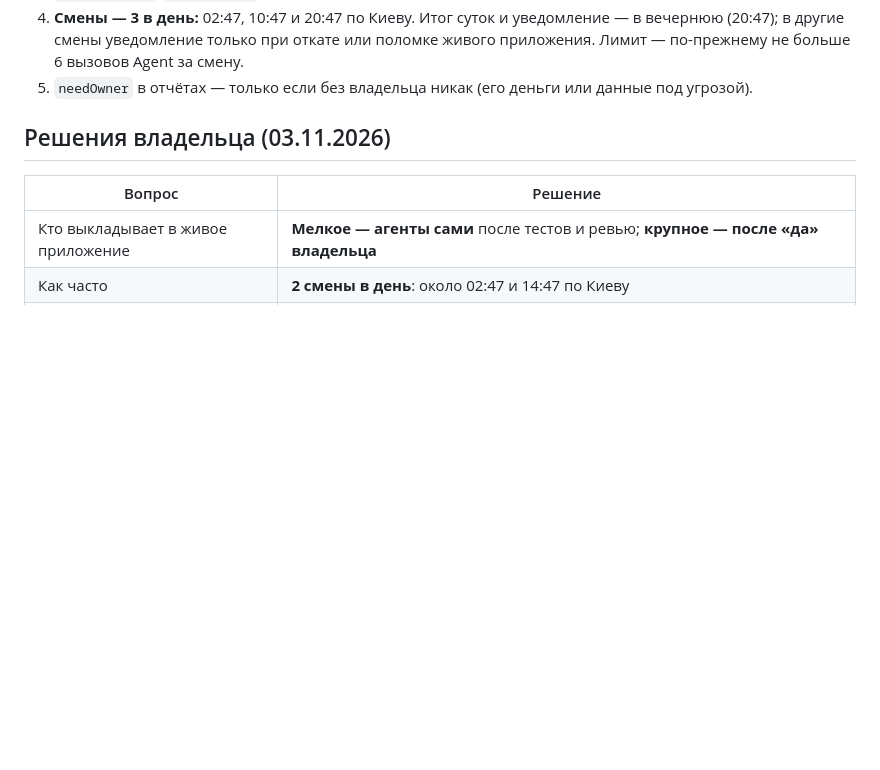
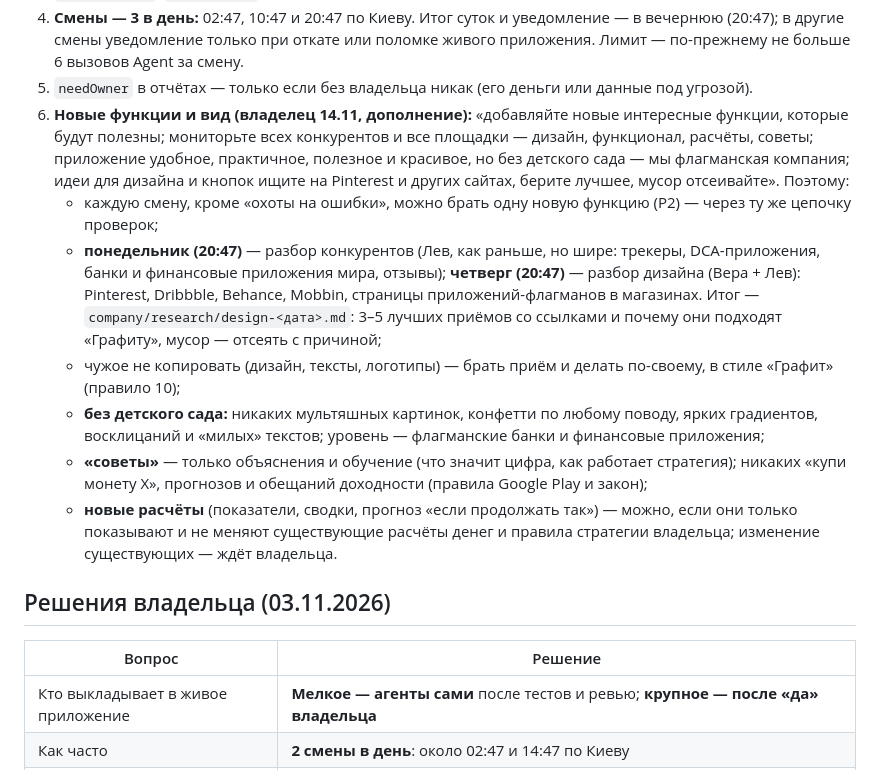
Before and after one commit to Koshei96/moneylife, a Markdown page: agent/AGENT.md, the part around the change. GitHub-like rendering; blank space fills up the shorter version.

Commit message:
Владелец 14.11 (дополнение): новые полезные функции, мониторинг конкурентов и дизайна (Pinterest и др.), флагманский стиль без «детского сада»

```diff
--- a/agent/AGENT.md
+++ b/agent/AGENT.md
@@ -53,6 +53,22 @@ Google Play (новому личному аккаунту разработчик
 4. **Смены — 3 в день:** 02:47, 10:47 и 20:47 по Киеву. Итог суток и уведомление — в вечернюю (20:47); в другие смены
    уведомление только при откате или поломке живого приложения. Лимит — по-прежнему не больше 6 вызовов Agent за смену.
 5. `needOwner` в отчётах — только если без владельца никак (его деньги или данные под угрозой).
+6. **Новые функции и вид (владелец 14.11, дополнение):** «добавляйте новые интересные функции, которые будут полезны;
+   мониторьте всех конкурентов и все площадки — дизайн, функционал, расчёты, советы; приложение удобное, практичное,
+   полезное и красивое, но без детского сада — мы флагманская компания; идеи для дизайна и кнопок ищите на Pinterest
+   и других сайтах, берите лучшее, мусор отсеивайте». Поэтому:
+   - каждую смену, кроме «охоты на ошибки», можно брать одну новую функцию (P2) — через ту же цепочку проверок;
+   - **понедельник (20:47)** — разбор конкурентов (Лев, как раньше, но шире: трекеры, DCA-приложения, банки и
+     финансовые приложения мира, отзывы); **четверг (20:47)** — разбор дизайна (Вера + Лев): Pinterest, Dribbble,
+     Behance, Mobbin, страницы приложений-флагманов в магазинах. Итог — `company/research/design-<дата>.md`:
+     3–5 лучших приёмов со ссылками и почему они подходят «Графиту», мусор — отсеять с причиной;
+   - чужое не копировать (дизайн, тексты, логотипы) — брать приём и делать по-своему, в стиле «Графит» (правило 10);
+   - **без детского сада:** никаких мультяшных картинок, конфетти по любому поводу, ярких градиентов, восклицаний и
+     «милых» текстов; уровень — флагманские банки и финансовые приложения;
+   - **«советы»** — только объяснения и обучение (что значит цифра, как работает стратегия); никаких «купи монету X»,
+     прогнозов и обещаний доходности (правила Google Play и закон);
+   - **новые расчёты** (показатели, сводки, прогноз «если продолжать так») — можно, если они только показывают и не
+     меняют существующие расчёты денег и правила стратегии владельца; изменение существующих — ждёт владельца.
 
 ## Решения владельца (03.11.2026)
 
```
Also changed, not shown: agent/ROUTINES.md (+3 -1 lines).
